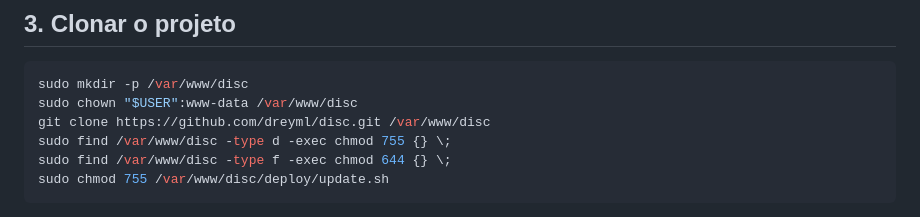
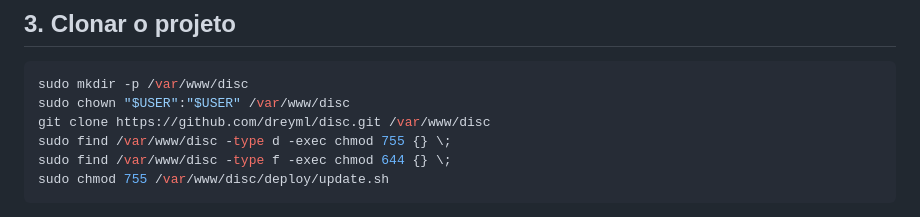
Before and after one commit to dreyml/disc, a Markdown page: DEPLOY-OCI.md, the part around the change. Rendered like a GitHub page.

Commit message:
fix: tornar ownership do deploy independente da distro

````diff
--- a/DEPLOY-OCI.md
+++ b/DEPLOY-OCI.md
@@ -27,7 +27,7 @@ sudo tar -C /etc -czf "/root/nginx-backups/nginx-$(date +%Y%m%d-%H%M%S).tar.gz"
 
 ```bash
 sudo mkdir -p /var/www/disc
-sudo chown "$USER":www-data /var/www/disc
+sudo chown "$USER":"$USER" /var/www/disc
 git clone https://github.com/dreyml/disc.git /var/www/disc
 sudo find /var/www/disc -type d -exec chmod 755 {} \;
 sudo find /var/www/disc -type f -exec chmod 644 {} \;
````
